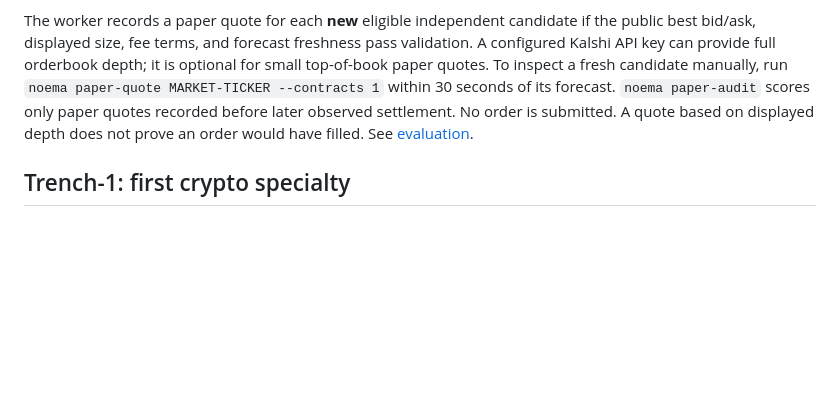
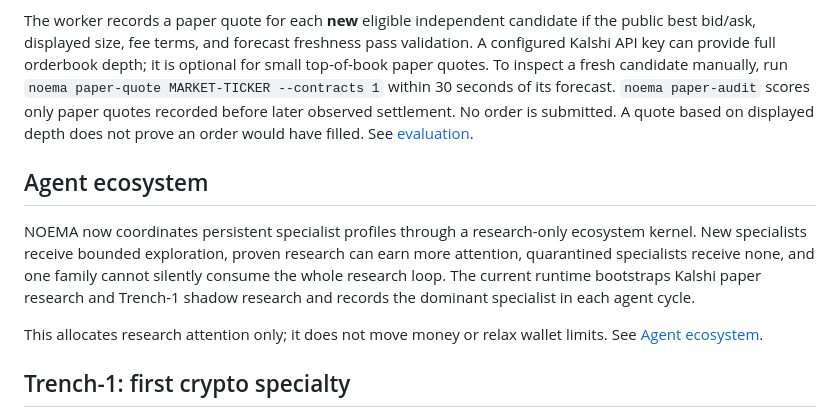
Before and after one commit to gryszzz/NOEMA, a Markdown page: README.md, the part around the change. Rendered like a GitHub page; blank space fills up the shorter version.

Commit message:
Document autonomous specialist ecosystem

```diff
--- a/README.md
+++ b/README.md
@@ -103,6 +103,17 @@ of its forecast. `noema paper-audit` scores only paper quotes recorded before
 later observed settlement. No order is submitted. A quote based on displayed
 depth does not prove an order would have filled. See [evaluation](docs/evaluation.md).
 
+## Agent ecosystem
+
+NOEMA now coordinates persistent specialist profiles through a research-only ecosystem kernel.
+New specialists receive bounded exploration, proven research can earn more attention, quarantined
+specialists receive none, and one family cannot silently consume the whole research loop.
+The current runtime bootstraps Kalshi paper research and Trench-1 shadow research and records the
+dominant specialist in each agent cycle.
+
+This allocates research attention only; it does not move money or relax wallet limits. See
+[Agent ecosystem](docs/agent-ecosystem.md).
+
 ## Trench-1: first crypto specialty
 
 NOEMA now has a narrow, research-only Solana new-token layer instead of a generic
```
